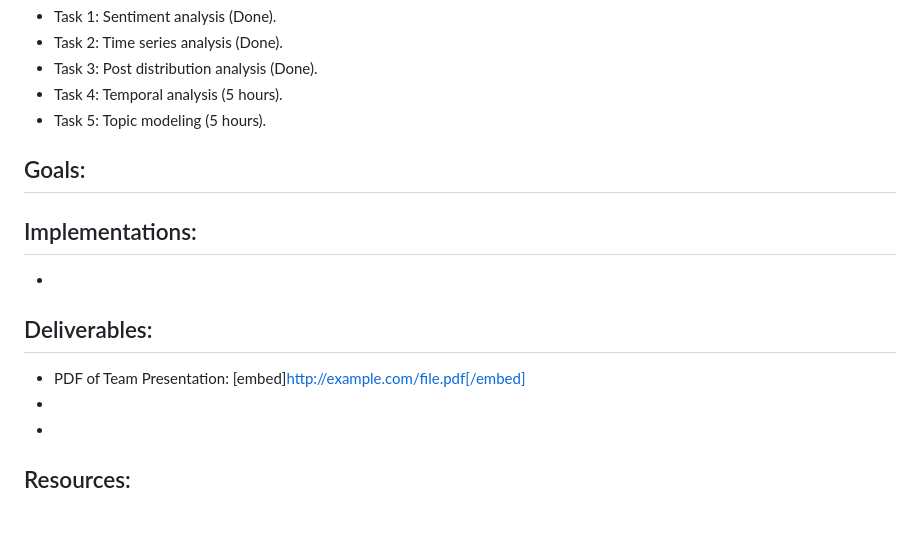
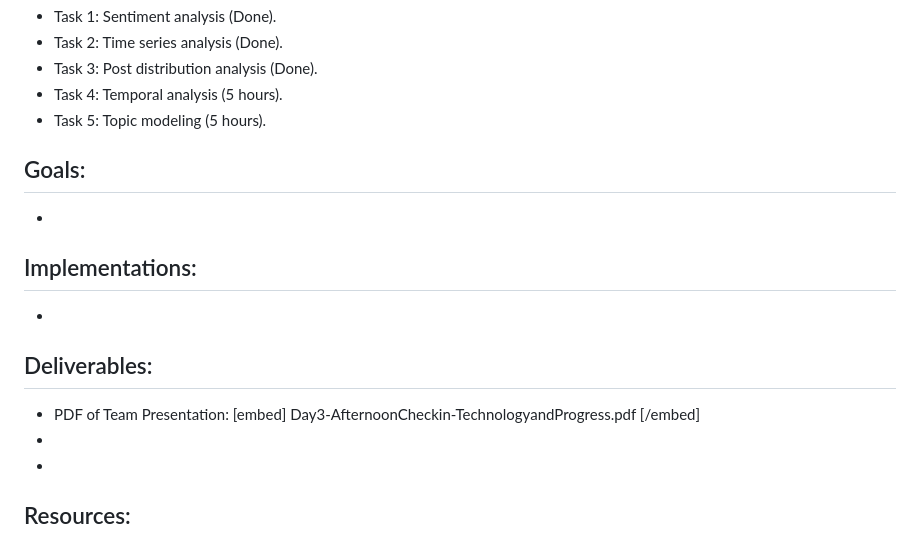
Before and after one commit to SirMore/REDWARN, a Markdown page: README.md, the part around the change. GitHub-like rendering.

```diff
--- a/README.md
+++ b/README.md
@@ -144,19 +144,15 @@ Description 2: It was difficult to measure community protective efforts such as
 - Task 5: Topic modeling (5 hours).
 
 
-
-
-
-
 ## Goals:
-
+-
 
 ## Implementations:
 -
 
 
 ## Deliverables:
-- PDF of Team Presentation: [embed]http://example.com/file.pdf[/embed]
+- PDF of Team Presentation: [embed] Day3-AfternoonCheckin-TechnologyandProgress.pdf  [/embed]
 -
 -
 
```
